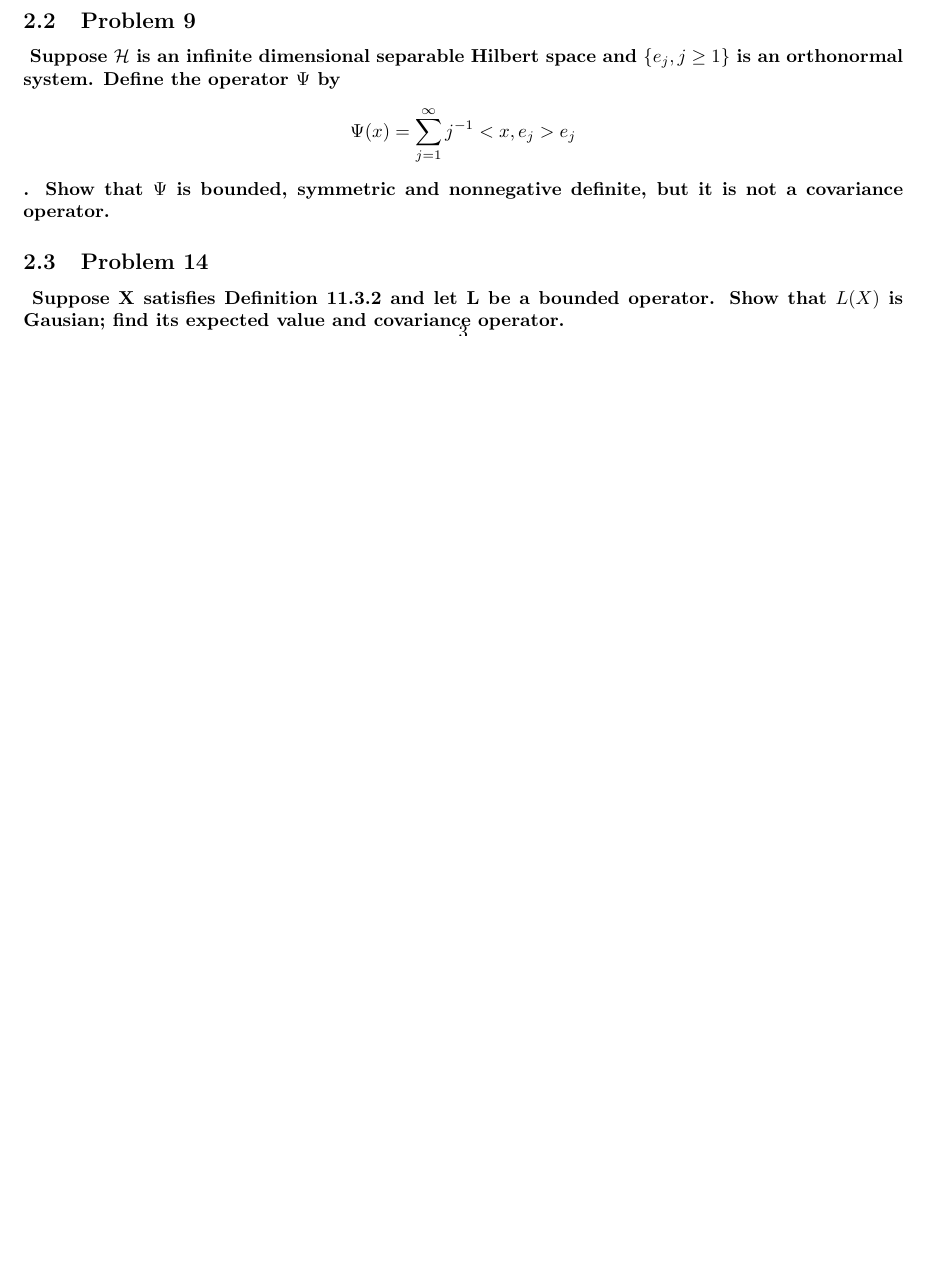
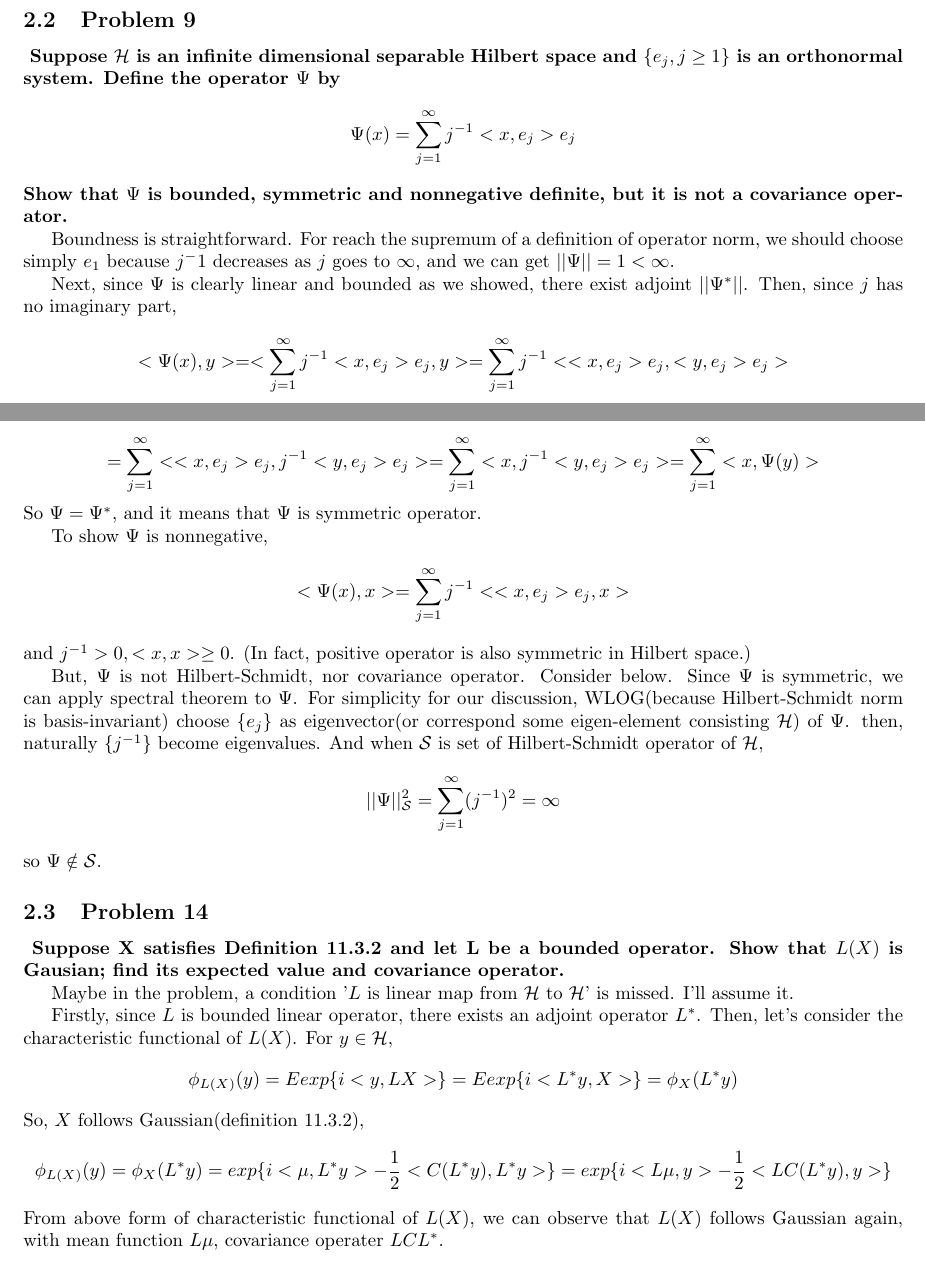
Before and after one commit to letsjdosth/FDA, a LaTeX problem sheet (HW2/HW02_sol.tex): part of page 3 of 3 before the commit and two parts of pages 4 and 5 of 5 after it, the two joined at a grey line, cut so that both start at the same text, the shorter picture padded with empty space. Compiled offline with pdfLaTeX.

Commit message:
HW2 draft commit : need cheaking

```diff
--- a/HW2/HW02_sol.tex
+++ b/HW2/HW02_sol.tex
@@ -177,9 +199,36 @@ At third line, I use the definition of operater norm. Multiply $||L||_{\mathcal{
 \textbf{
     Suppose $\mathcal{H}$ is an infinite dimensional separable Hilbert space and $\{e_j,j\geq1\}$ is an orthonormal system.
     Define the operator $\Psi$ by
-    \[\Psi(x)=\sum_{j=1}^{\infty}j^{-1}<x,e_j>e_j\].
+    \[\Psi(x)=\sum_{j=1}^{\infty}j^{-1}<x,e_j>e_j\]
     Show that $\Psi$ is bounded, symmetric and nonnegative definite, but it is not a covariance operator.
 }
+
+Boundness is straightforward. For reach the supremum of a definition of operator norm,
+we should choose simply $e_1$ because $j^-1$ decreases as $j$ goes to $\infty$,
+and we can get $||\Psi||=1<\infty$.
+
+Next, since $\Psi$ is clearly linear and bounded as we showed, there exist adjoint $||\Psi^*||$.
+Then, since $j$ has no imaginary part,
+\[<\Psi(x),y>=<\sum_{j=1}^{\infty}j^{-1}<x,e_j>e_j,y>
+=\sum_{j=1}^{\infty}j^{-1}<<x,e_j>e_j,<y,e_j>e_j>\]
+\[=\sum_{j=1}^{\infty}<<x,e_j>e_j,j^{-1}<y,e_j>e_j>
+=\sum_{j=1}^{\infty}<x,j^{-1}<y,e_j>e_j>
+=\sum_{j=1}^{\infty}<x,\Psi(y)>\]
+So $\Psi=\Psi^*$, and it means that $\Psi$ is symmetric operator.
+
+To show $\Psi$ is nonnegative,
+\[<\Psi(x),x>=\sum_{j=1}^{\infty}j^{-1}<<x,e_j>e_j,x>\]
+and $j^{-1}>0, <x,x>\geq0$. (In fact, positive operator is also symmetric in Hilbert space.)
+
+But, $\Psi$ is not Hilbert-Schmidt, nor covariance operator. Consider below.
+Since $\Psi$ is symmetric, we can apply spectral theorem to $\Psi$.
+For simplicity for our discussion, WLOG(because Hilbert-Schmidt norm is basis-invariant)
+choose $\{e_j\}$ as eigenvector(or correspond some eigen-element consisting $\mathcal{H}$) of $\Psi$.
+then, naturally $\{j^{-1}\}$ become eigenvalues. And when $\mathcal{S}$ is set of Hilbert-Schmidt operator of $\mathcal{H}$,
+\[||\Psi||_{\mathcal{S}}^{2}=\sum_{j=1}^{\infty}(j^{-1})^2=\infty\]
+so $\Psi\notin\mathcal{S}$.
+
+
 
 \subsection{Problem 14}
 \textbf{
@@ -187,4 +236,17 @@ At third line, I use the definition of operater norm. Multiply $||L||_{\mathcal{
     Show that $L(X)$ is Gausian; find its expected value and covariance operator.
 }
 
+Maybe in the problem, a condition '$L$ is linear map from $\mathcal{H}$ to $\mathcal{H}$' is missed. I'll assume it.
+
+Firstly, since $L$ is bounded linear operator, there exists an adjoint operator $L^*$.
+Then, let's consider the characteristic functional of $L(X)$.
+For $y\in\mathcal{H}$,
+\[\phi_{L(X)}(y)=Eexp\{i<y,LX>\}=Eexp\{i<L^*y,X>\}=\phi_X(L^*y)\]
+So, $X$ follows Gaussian(definition 11.3.2),
+\[\phi_{L(X)}(y)=\phi_X(L^*y)=exp\{i<\mu,L^*y>-\frac{1}{2}<C(L^*y),L^*y>\}
+=exp\{i<L\mu,y>-\frac{1}{2}<LC(L^*y),y>\}\]
+From above form of characteristic functional of $L(X)$, we can observe that $L(X)$ follows Gaussian again, with
+mean function $L\mu$, covariance operater $LCL^*$.
+
+
 \end{document}
```
Also changed, not shown: HW2/HW02_sol.pdf, HW2/HW02_sol.tex (48 more changed lines).
